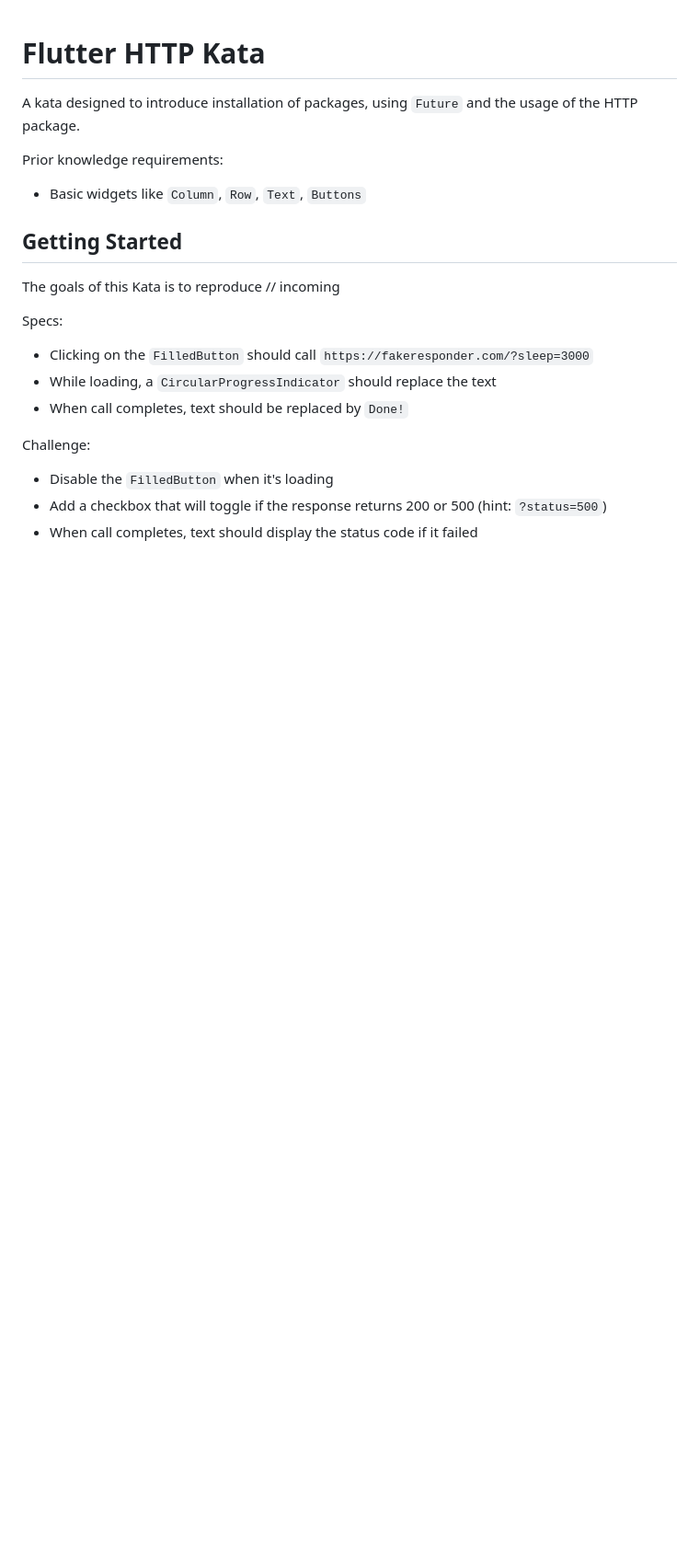
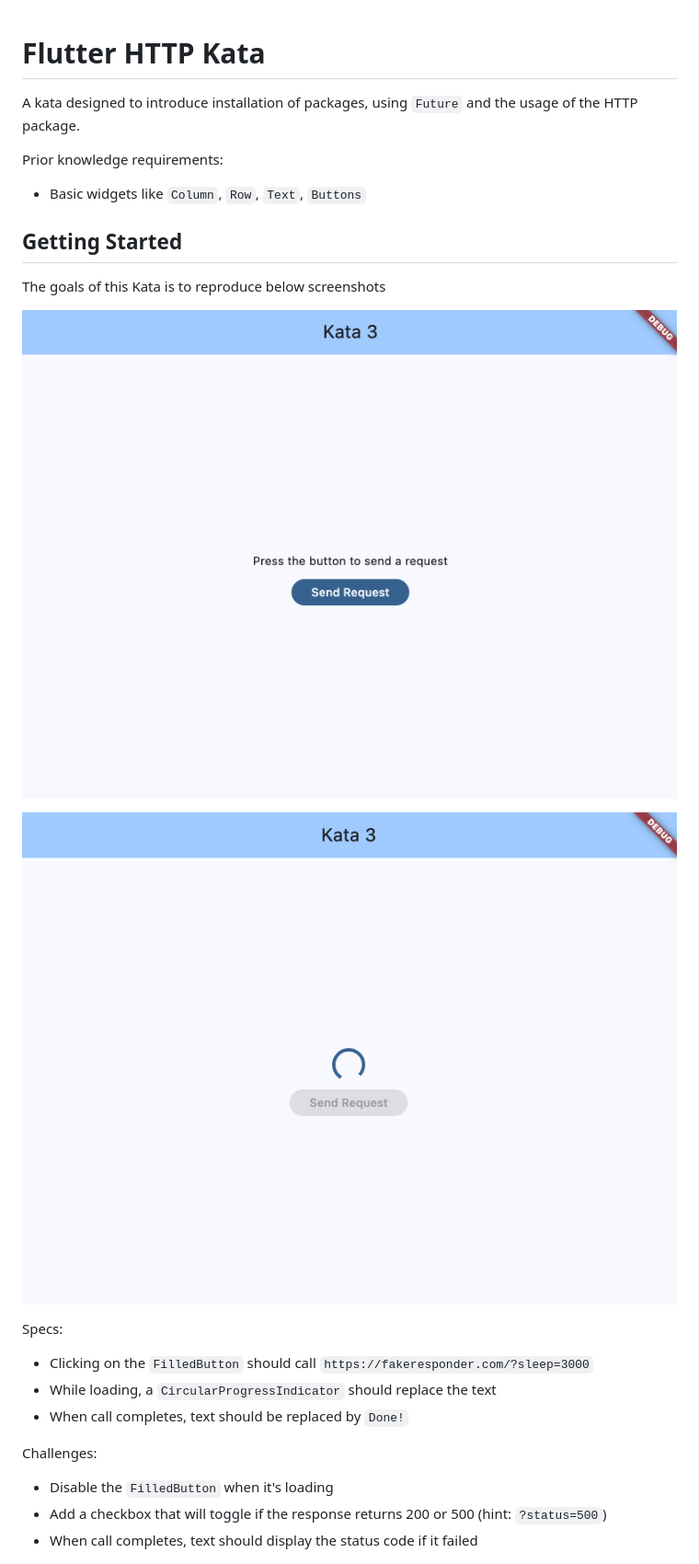
Before and after one commit to turtledev1/flutter_http_kata, a Markdown page: README.md, the part around the change. Shown: that part at 92% size. Drawn GitHub-style; pictures changed too: assets/loading-state.png (added), assets/ui-to-reproduce.png (added); blank space fills up the shorter version.

```diff
--- a/README.md
+++ b/README.md
@@ -7,14 +7,18 @@ Prior knowledge requirements:
 
 ## Getting Started
 
-The goals of this Kata is to reproduce // incoming
+The goals of this Kata is to reproduce below screenshots
+
+![UI to reproduce](assets/ui-to-reproduce.png?raw=true)
+
+![UI to reproduce](assets/loading-state.png?raw=true)
 
 Specs:
 - Clicking on the `FilledButton` should call `https://fakeresponder.com/?sleep=3000`
 - While loading, a `CircularProgressIndicator` should replace the text
 - When call completes, text should be replaced by `Done!`
 
-Challenge:
+Challenges:
 - Disable the `FilledButton` when it's loading
 - Add a checkbox that will toggle if the response returns 200 or 500 (hint: `?status=500`)
 - When call completes, text should display the status code if it failed
```
Also changed, not shown: assets/done-loading.png (added).
